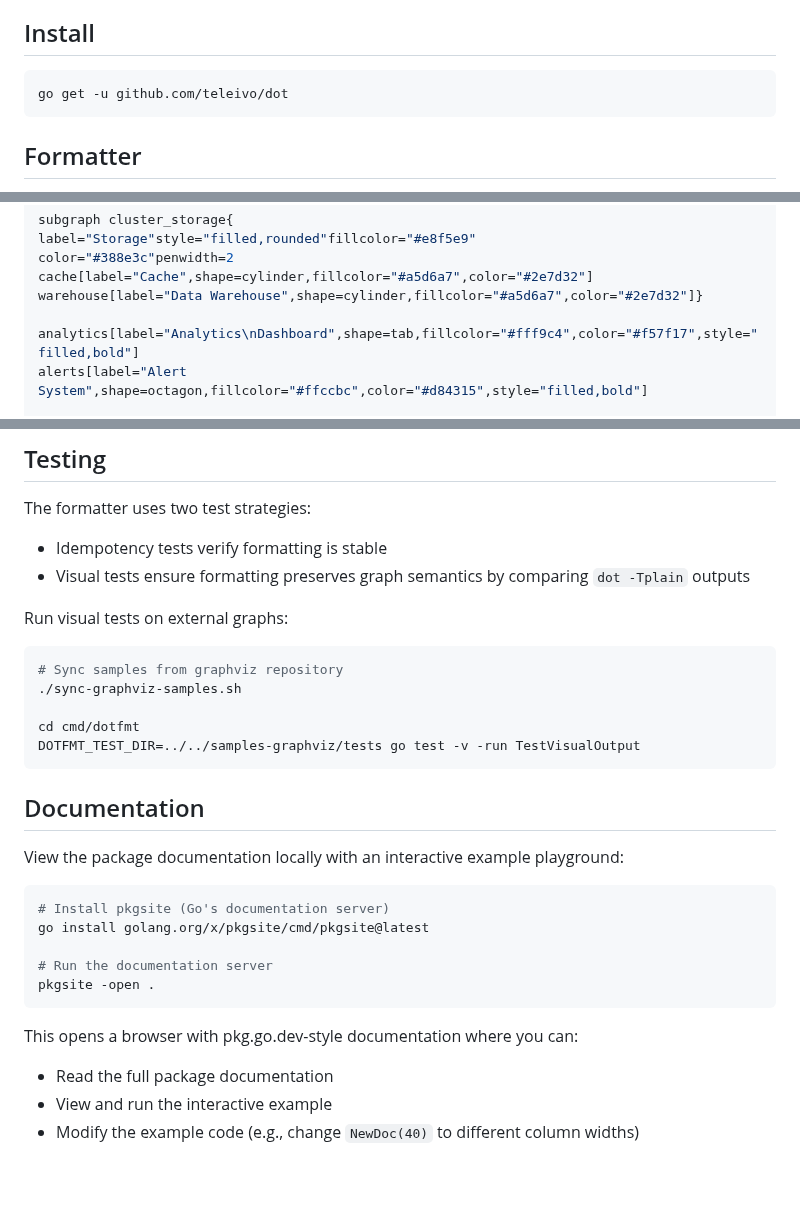
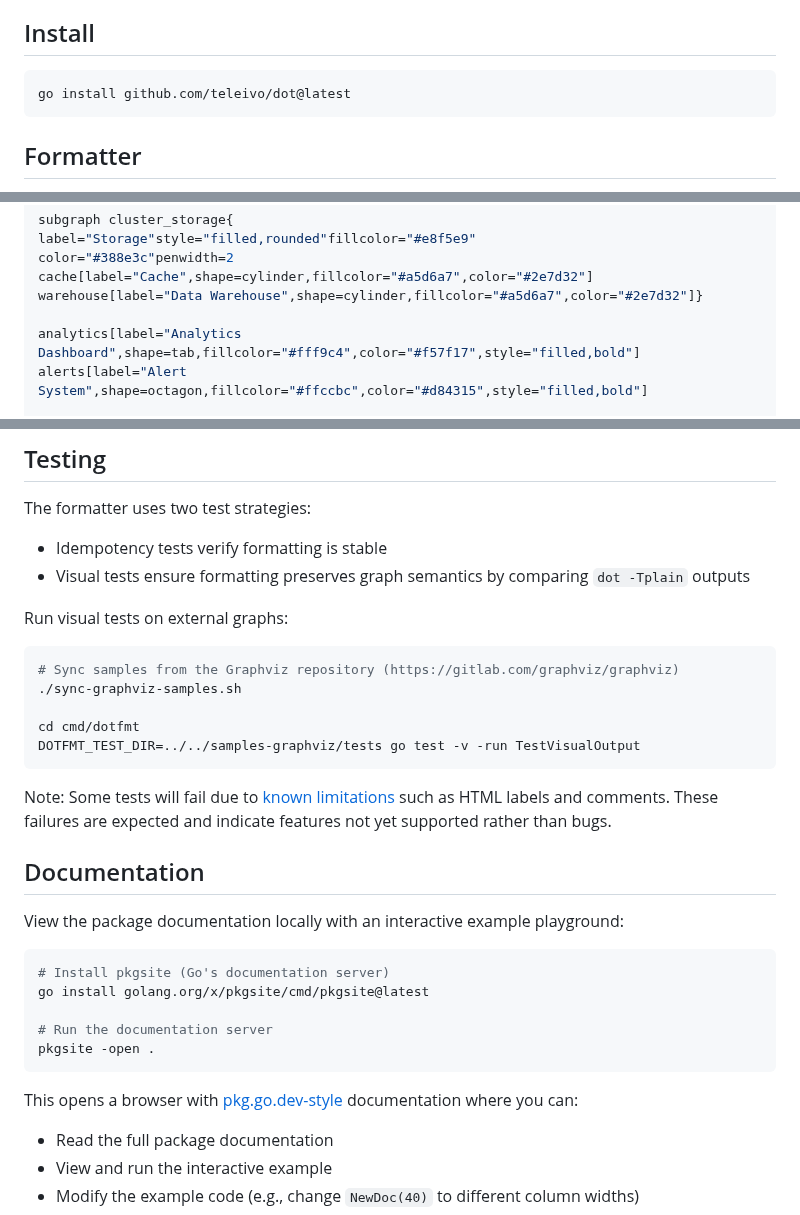
Before and after one commit to teleivo/dot, a Markdown page: README.md, 3 parts joined by grey strips. Rendered like a GitHub page; blank space fills up the shorter version.

Commit message:
docs: improve readme

````diff
--- a/README.md
+++ b/README.md
@@ -5,7 +5,7 @@ Parser and formatter for the [DOT language](https://graphviz.org/doc/info/lang.h
 ## Install
 
 ```sh
-go get -u github.com/teleivo/dot
+go install github.com/teleivo/dot@latest
 ```
 
 ## Formatter
@@ -44,7 +44,7 @@ color="#388e3c"penwidth=2
 cache[label="Cache",shape=cylinder,fillcolor="#a5d6a7",color="#2e7d32"]
 warehouse[label="Data Warehouse",shape=cylinder,fillcolor="#a5d6a7",color="#2e7d32"]}
 
-analytics[label="Analytics\nDashboard",shape=tab,fillcolor="#fff9c4",color="#f57f17",style="filled,bold"]
+analytics[label="Analytics Dashboard",shape=tab,fillcolor="#fff9c4",color="#f57f17",style="filled,bold"]
 alerts[label="Alert System",shape=octagon,fillcolor="#ffccbc",color="#d84315",style="filled,bold"]
 
 raw_logs->parser[label="ingest",color="#1976d2",penwidth=1.5]
@@ -68,12 +68,15 @@ The formatter uses two test strategies:
 Run visual tests on external graphs:
 
 ```sh
-# Sync samples from graphviz repository
+# Sync samples from the Graphviz repository (https://gitlab.com/graphviz/graphviz)
 ./sync-graphviz-samples.sh
 
 cd cmd/dotfmt
 DOTFMT_TEST_DIR=../../samples-graphviz/tests go test -v -run TestVisualOutput
 ```
+
+Note: Some tests will fail due to [known limitations](#limitations) such as HTML labels and
+comments. These failures are expected and indicate features not yet supported rather than bugs.
 
 ## Documentation
 
@@ -87,7 +90,7 @@ go install golang.org/x/pkgsite/cmd/pkgsite@latest
 pkgsite -open .
 ```
 
-This opens a browser with pkg.go.dev-style documentation where you can:
+This opens a browser with [pkg.go.dev-style](https://pkg.go.dev) documentation where you can:
 
 * Read the full package documentation
 * View and run the interactive example
````
Also changed, not shown: other parts of README.md (+1 -1 lines), TODO.md (+2 -0 lines).
